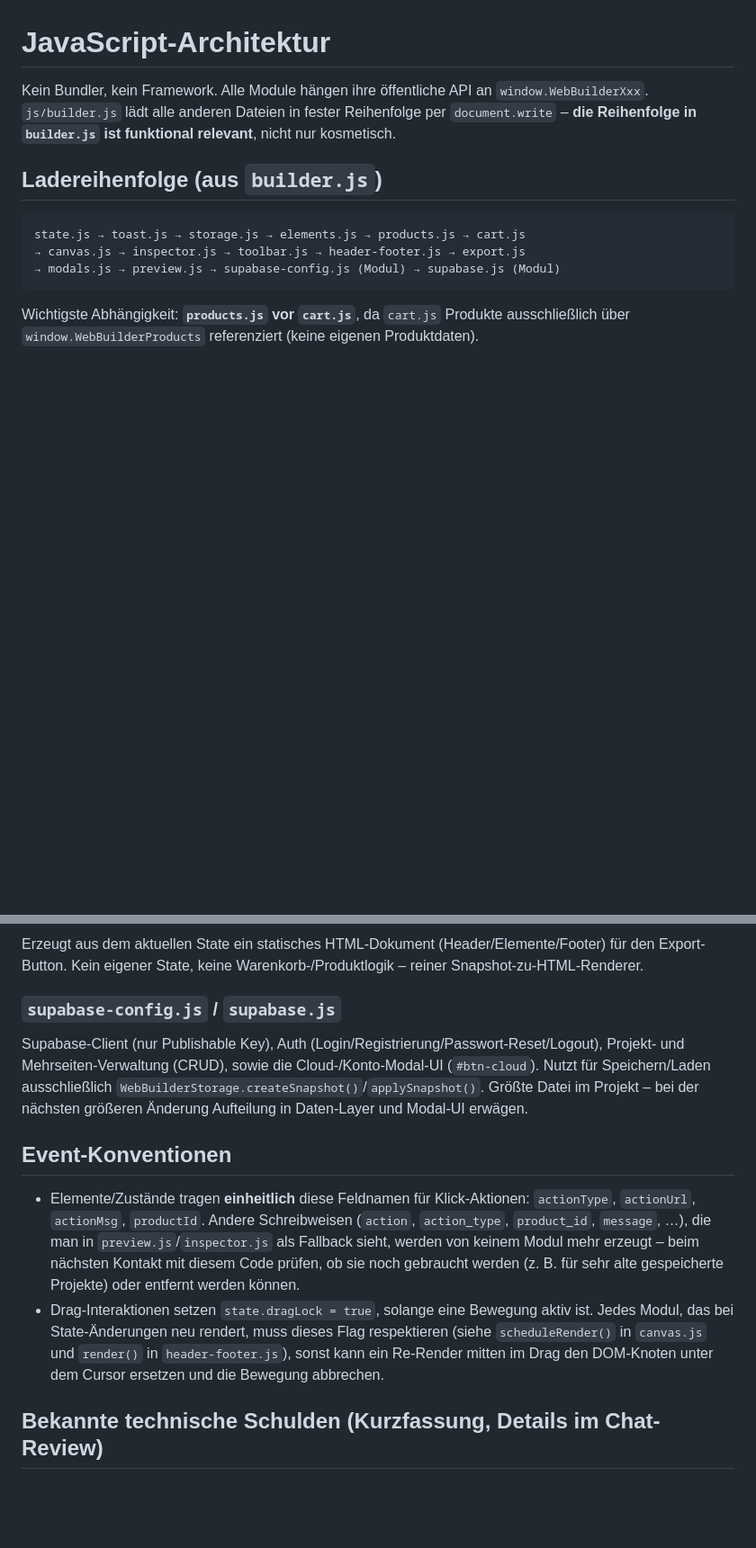
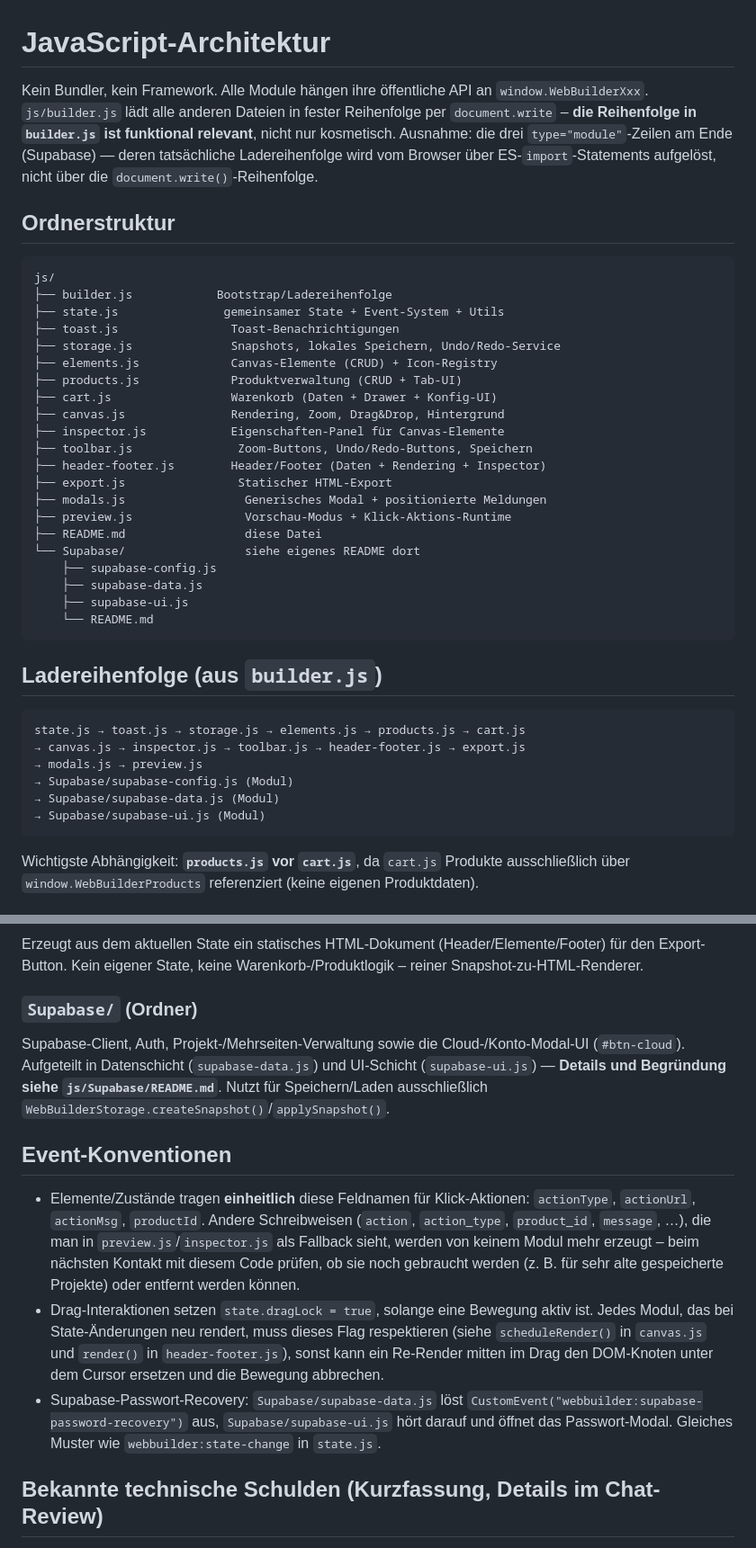
Before and after one commit to KubaM381/WebBuilder, a Markdown page: js/README.md, 2 parts joined by grey strips. Shown at 90% size. Drawn GitHub-style; blank space fills up the shorter version.

Commit message:
Enhance README with project structure and loading details
Add detailed project structure and loading order information to README.

````diff
--- a/js/README.md
+++ b/js/README.md
@@ -1,13 +1,42 @@
 # JavaScript-Architektur
 
-Kein Bundler, kein Framework. Alle Module hängen ihre öffentliche API an `window.WebBuilderXxx`. `js/builder.js` lädt alle anderen Dateien in fester Reihenfolge per `document.write` – **die Reihenfolge in `builder.js` ist funktional relevant**, nicht nur kosmetisch.
+Kein Bundler, kein Framework. Alle Module hängen ihre öffentliche API an `window.WebBuilderXxx`. `js/builder.js` lädt alle anderen Dateien in fester Reihenfolge per `document.write` – **die Reihenfolge in `builder.js` ist funktional relevant**, nicht nur kosmetisch. Ausnahme: die drei `type="module"`-Zeilen am Ende (Supabase) — deren tatsächliche Ladereihenfolge wird vom Browser über ES-`import`-Statements aufgelöst, nicht über die `document.write()`-Reihenfolge.
+
+## Ordnerstruktur
+
+```text
+js/
+├── builder.js            Bootstrap/Ladereihenfolge
+├── state.js               gemeinsamer State + Event-System + Utils
+├── toast.js                Toast-Benachrichtigungen
+├── storage.js              Snapshots, lokales Speichern, Undo/Redo-Service
+├── elements.js             Canvas-Elemente (CRUD) + Icon-Registry
+├── products.js             Produktverwaltung (CRUD + Tab-UI)
+├── cart.js                 Warenkorb (Daten + Drawer + Konfig-UI)
+├── canvas.js               Rendering, Zoom, Drag&Drop, Hintergrund
+├── inspector.js            Eigenschaften-Panel für Canvas-Elemente
+├── toolbar.js               Zoom-Buttons, Undo/Redo-Buttons, Speichern
+├── header-footer.js        Header/Footer (Daten + Rendering + Inspector)
+├── export.js                Statischer HTML-Export
+├── modals.js                 Generisches Modal + positionierte Meldungen
+├── preview.js                Vorschau-Modus + Klick-Aktions-Runtime
+├── README.md                 diese Datei
+└── Supabase/                 siehe eigenes README dort
+    ├── supabase-config.js
+    ├── supabase-data.js
+    ├── supabase-ui.js
+    └── README.md
+```
 
 ## Ladereihenfolge (aus `builder.js`)
 
 ```text
 state.js → toast.js → storage.js → elements.js → products.js → cart.js
 → canvas.js → inspector.js → toolbar.js → header-footer.js → export.js
-→ modals.js → preview.js → supabase-config.js (Modul) → supabase.js (Modul)
+→ modals.js → preview.js
+→ Supabase/supabase-config.js (Modul)
+→ Supabase/supabase-data.js (Modul)
+→ Supabase/supabase-ui.js (Modul)
 ```
 
 Wichtigste Abhängigkeit: **`products.js` vor `cart.js`**, da `cart.js` Produkte ausschließlich über `window.WebBuilderProducts` referenziert (keine eigenen Produktdaten).
@@ -66,13 +95,14 @@ Vorschau-Modus (Editor-Chrome ausblenden) sowie die Runtime für Klick-Aktionen
 ### `export.js`
 Erzeugt aus dem aktuellen State ein statisches HTML-Dokument (Header/Elemente/Footer) für den Export-Button. Kein eigener State, keine Warenkorb-/Produktlogik – reiner Snapshot-zu-HTML-Renderer.
 
-### `supabase-config.js` / `supabase.js`
-Supabase-Client (nur Publishable Key), Auth (Login/Registrierung/Passwort-Reset/Logout), Projekt- und Mehrseiten-Verwaltung (CRUD), sowie die Cloud-/Konto-Modal-UI (`#btn-cloud`). Nutzt für Speichern/Laden ausschließlich `WebBuilderStorage.createSnapshot()`/`applySnapshot()`. Größte Datei im Projekt – bei der nächsten größeren Änderung Aufteilung in Daten-Layer und Modal-UI erwägen.
+### `Supabase/` (Ordner)
+Supabase-Client, Auth, Projekt-/Mehrseiten-Verwaltung sowie die Cloud-/Konto-Modal-UI (`#btn-cloud`). Aufgeteilt in Datenschicht (`supabase-data.js`) und UI-Schicht (`supabase-ui.js`) — **Details und Begründung siehe `js/Supabase/README.md`**. Nutzt für Speichern/Laden ausschließlich `WebBuilderStorage.createSnapshot()`/`applySnapshot()`.
 
 ## Event-Konventionen
 
 - Elemente/Zustände tragen **einheitlich** diese Feldnamen für Klick-Aktionen: `actionType`, `actionUrl`, `actionMsg`, `productId`. Andere Schreibweisen (`action`, `action_type`, `product_id`, `message`, …), die man in `preview.js`/`inspector.js` als Fallback sieht, werden von keinem Modul mehr erzeugt – beim nächsten Kontakt mit diesem Code prüfen, ob sie noch gebraucht werden (z. B. für sehr alte gespeicherte Projekte) oder entfernt werden können.
 - Drag-Interaktionen setzen `state.dragLock = true`, solange eine Bewegung aktiv ist. Jedes Modul, das bei State-Änderungen neu rendert, muss dieses Flag respektieren (siehe `scheduleRender()` in `canvas.js` und `render()` in `header-footer.js`), sonst kann ein Re-Render mitten im Drag den DOM-Knoten unter dem Cursor ersetzen und die Bewegung abbrechen.
+- Supabase-Passwort-Recovery: `Supabase/supabase-data.js` löst `CustomEvent("webbuilder:supabase-password-recovery")` aus, `Supabase/supabase-ui.js` hört darauf und öffnet das Passwort-Modal. Gleiches Muster wie `webbuilder:state-change` in `state.js`.
 
 ## Bekannte technische Schulden (Kurzfassung, Details im Chat-Review)
 
````
Also changed, not shown: other parts of js/README.md (+3 -2 lines).
